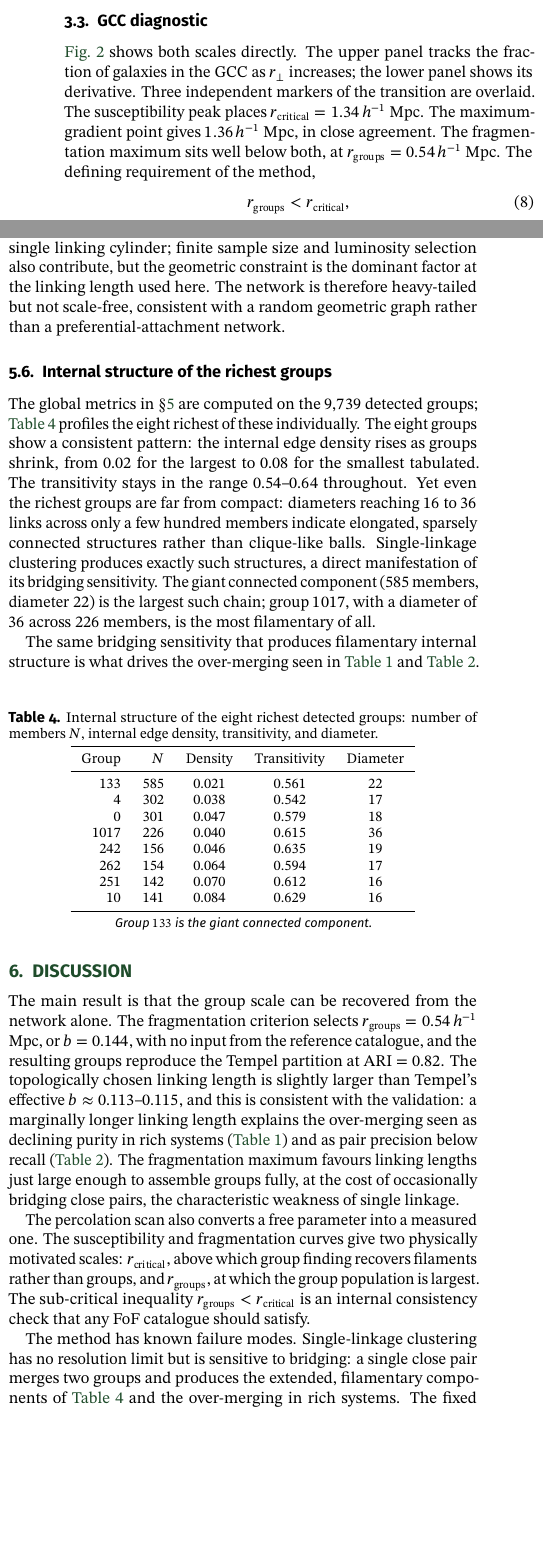
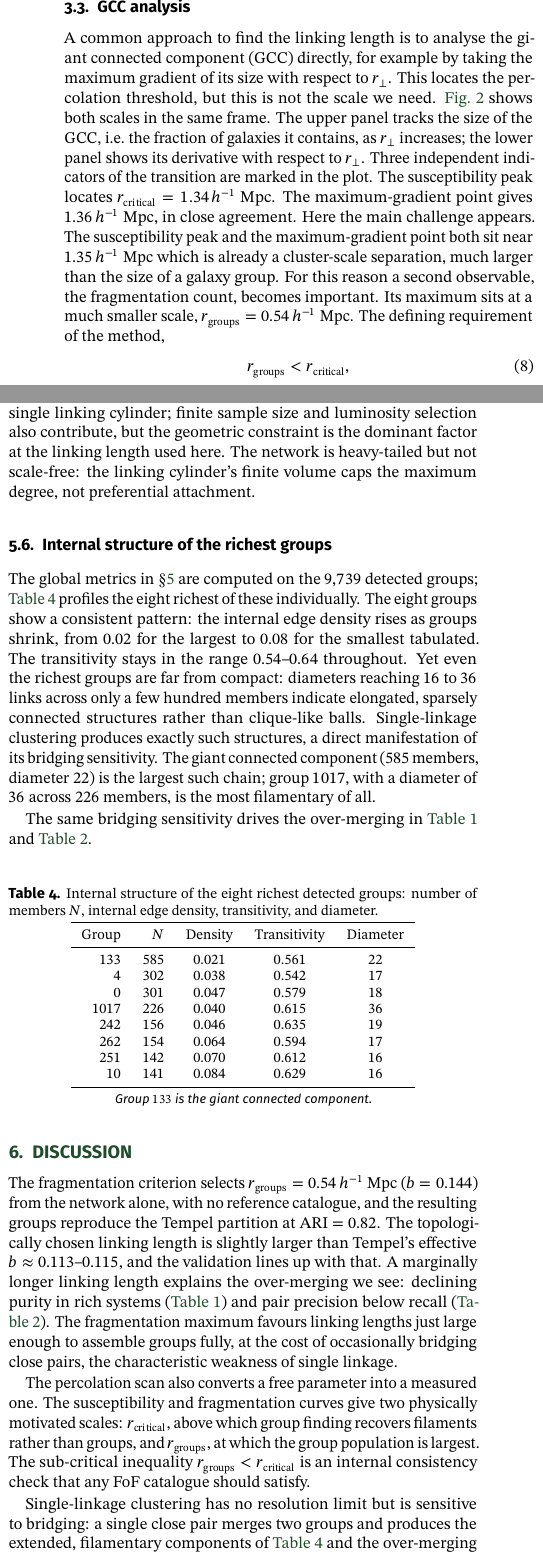
Before and after one commit to M-A-Tbn/CN-project, a LaTeX document (Report/main.tex): two parts of the columns of pages 3 and 5 of 9, joined at a grey line, cut so that both start at the same text, the shorter picture padded with empty space. Compiled offline with pdfLaTeX.

Commit message:
2.3.4 revise

```diff
--- a/Report/main.tex
+++ b/Report/main.tex
@@ -357,15 +357,24 @@ to select $r_{\mathrm{groups}}$, with no reference to any external catalogue.
 Tempel's catalogue enters only afterwards, as a check on whether the
 topology-derived groups correspond to physically recognised structures.
 
-\subsection{GCC diagnostic}
+\subsection{GCC analysis}
 
-\figref{fig:gcc} shows both scales directly. The upper panel tracks the
-fraction of galaxies in the GCC as $r_\perp$ increases; the lower panel shows
-its derivative. Three independent
-markers of the transition are overlaid. The susceptibility peak places $r_{\mathrm{critical}} = 1.34\,h^{-1}$ Mpc.
-The maximum-gradient point gives $1.36\,h^{-1}$ Mpc, in close agreement.
-The fragmentation maximum sits well below both, at $r_{\mathrm{groups}} =
-0.54\,h^{-1}$ Mpc. The defining requirement of the method,
+A common approach to find the linking length is to analyse the giant connected
+component (GCC) directly, for example by taking the maximum gradient of its
+size with respect to $r_\perp$. This locates the percolation threshold, but
+this is not the scale we need. \figref{fig:gcc} shows both scales in the same
+frame. The upper panel tracks the size of the GCC, i.e.\ the fraction of
+galaxies it contains, as $r_\perp$ increases; the lower panel shows its
+derivative with respect to $r_\perp$. Three independent indicators of the
+transition are marked in the plot. The susceptibility peak locates
+$r_{\mathrm{critical}} = 1.34\,h^{-1}$ Mpc. The maximum-gradient point gives
+$1.36\,h^{-1}$ Mpc, in close agreement. Here the main challenge appears. The
+susceptibility peak and the maximum-gradient point both sit near
+$1.35\,h^{-1}$ Mpc which is already a cluster-scale separation, much larger
+than the size of a galaxy group. For this reason a second observable, the
+fragmentation count, becomes important. Its maximum sits at a much smaller
+scale, $r_{\mathrm{groups}} = 0.54\,h^{-1}$ Mpc. The defining requirement of
+the method,
 \begin{equation}\label{eq:subcritical}
     r_{\mathrm{groups}} < r_{\mathrm{critical}},
 \end{equation}
@@ -728,9 +736,8 @@ The double-logarithmic panel shows the tail is not a pure power law: it is
 concave and truncated at $k_{\max}$. The cutoff arises because the degree is bounded by the number of galaxies that
 can occupy a single linking cylinder; finite sample size and luminosity selection
 also contribute, but the geometric constraint is the dominant factor at the
-linking length used here. The network is therefore heavy-tailed but not scale-free,
-consistent with a random geometric graph rather than a preferential-attachment
-network.
+linking length used here. The network is heavy-tailed but not scale-free:
+the linking cylinder's finite volume caps the maximum degree, not preferential attachment.
 
 \begin{figure*}[t]
     \centering
@@ -756,8 +763,7 @@ direct manifestation of its bridging sensitivity. The giant connected component
 ($585$ members, diameter $22$) is the largest such chain; group $1017$, with a
 diameter of $36$ across $226$ members, is the most filamentary of all.
 
-The same bridging sensitivity that produces filamentary internal structure is
-what drives the over-merging seen in \tabref{tab:richness} and \tabref{tab:metrics}.
+The same bridging sensitivity drives the over-merging in \tabref{tab:richness} and \tabref{tab:metrics}.
 
 \begin{table}[H]
     \caption{Internal structure of the eight richest detected groups: number of
@@ -783,14 +789,13 @@ what drives the over-merging seen in \tabref{tab:richness} and \tabref{tab:metri
 
 \section{Discussion}\label{sec:discussion}
 
-The main result is that the group scale can be recovered from the network
-alone. The fragmentation criterion selects $r_{\mathrm{groups}} = 0.54\,h^{-1}$
-Mpc, or $b = 0.144$, with no input from the reference catalogue, and the
+The fragmentation criterion selects $r_{\mathrm{groups}} = 0.54\,h^{-1}$
+Mpc ($b = 0.144$) from the network alone, with no reference catalogue, and the
 resulting groups reproduce the Tempel partition at ARI $= 0.82$. The
 topologically chosen linking length is slightly larger than Tempel's effective $b
-\approx 0.113$–$0.115$, and this is consistent with the validation: a marginally longer linking length explains the over-merging
-seen as declining purity in rich systems (\tabref{tab:richness}) and as pair
-precision below recall (\tabref{tab:metrics}). The fragmentation maximum favours
+\approx 0.113$–$0.115$, and the validation lines up with that. A marginally
+longer linking length explains the over-merging we see: declining purity in rich
+systems (\tabref{tab:richness}) and pair precision below recall (\tabref{tab:metrics}). The fragmentation maximum favours
 linking lengths just large enough to assemble groups fully, at the cost of
 occasionally bridging close pairs, the characteristic weakness of single
 linkage.
@@ -802,7 +807,7 @@ groups, and $r_{\mathrm{groups}}$, at which the group population is largest. The
 sub-critical inequality $r_{\mathrm{groups}} < r_{\mathrm{critical}}$ is an
 internal consistency check that any FoF catalogue should satisfy.
 
-The method has known failure modes. Single-linkage clustering has no resolution
+Single-linkage clustering has no resolution
 limit but is sensitive to bridging: a single close pair merges two groups and
 produces the extended, filamentary components of \tabref{tab:groups} and the
 over-merging in rich systems. The fixed stretch factor $S = 10$ cannot adapt to the
@@ -812,3 +817,4 @@ redshift-binned metrics show this is adequate over $0.02 \le z \le 0.06$, but
 a deeper sample would need a redshift-dependent length. The survey footprint also truncates groups at its boundary, an edge
 effect not corrected here.
 
+More broadly, $b = 0.144$ lands near the lower edge of the classical calibrated
```
Also changed, not shown: Report/main.tex (54 more changed lines).
